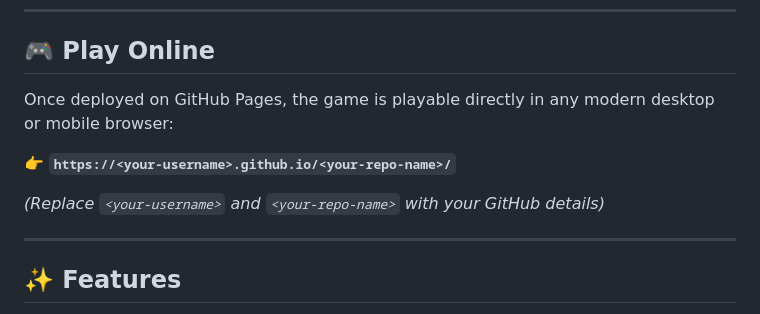
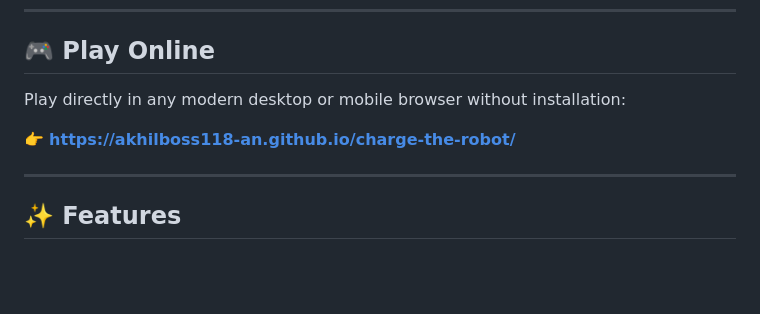
Before and after one commit to akhilboss118-an/charge-the-robot, a Markdown page: README.md, the part around the change. Drawn GitHub-style; blank space fills up the shorter version.

Commit message:
docs: update README with live GitHub Pages URL

```diff
--- a/README.md
+++ b/README.md
@@ -7,11 +7,9 @@
 
 ## 🎮 Play Online
 
-Once deployed on GitHub Pages, the game is playable directly in any modern desktop or mobile browser:
+Play directly in any modern desktop or mobile browser without installation:
 
-👉 **`https://<your-username>.github.io/<your-repo-name>/`**
-
-*(Replace `<your-username>` and `<your-repo-name>` with your GitHub details)*
+👉 **[https://akhilboss118-an.github.io/charge-the-robot/](https://akhilboss118-an.github.io/charge-the-robot/)**
 
 ---
 
```
